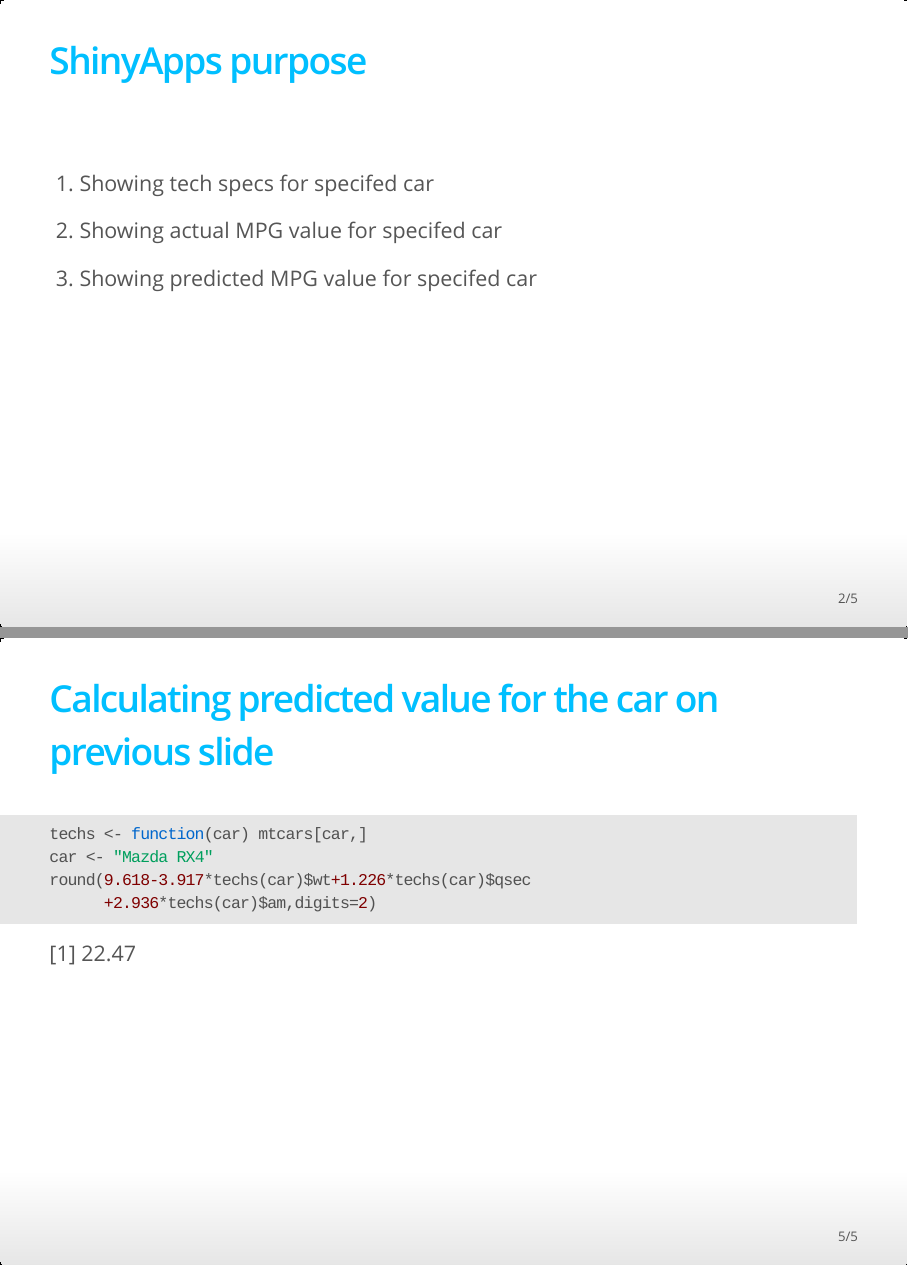
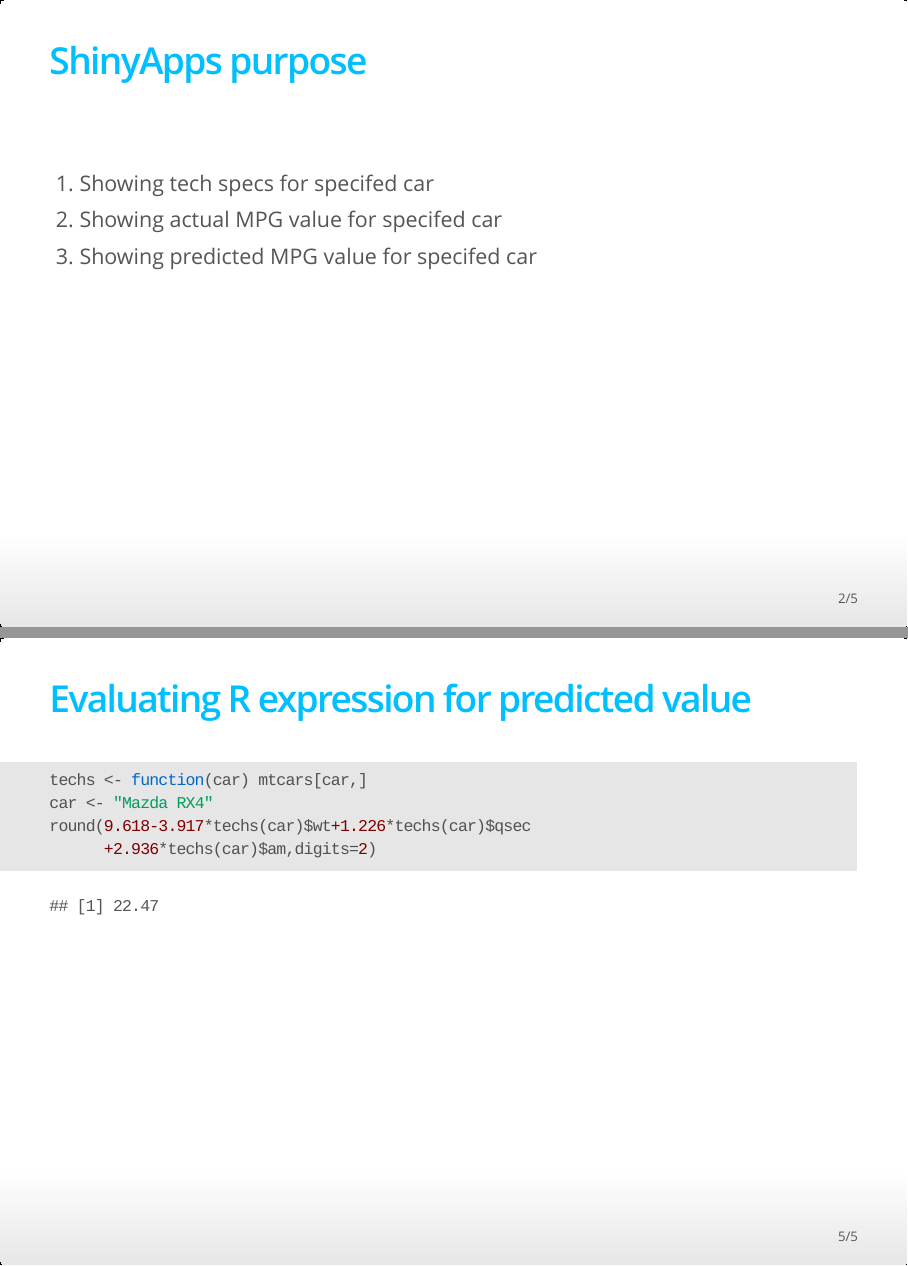
Before and after one commit to frajer/Developing-Data-Products-Slidify, an R Markdown document (index.Rmd): pages 2 and 5 of 5, joined at a grey line. The pictures show the output file index.html that the author committed with the source, opened offline.

Commit message:
publishing deck

````diff
--- a/index.Rmd
+++ b/index.Rmd
@@ -24,11 +24,9 @@ slide:not(.segue) h2{
 ## ShinyApps purpose
 <br>
 
-1. Showing tech specs for specifed car
-
-2. Showing actual MPG value for specifed car
-
-3. Showing predicted MPG value for specifed car
+> 1. Showing tech specs for specifed car<br>
+> 2. Showing actual MPG value for specifed car<br>
+> 3. Showing predicted MPG value for specifed car
 
 
 ## Predicting formula
@@ -49,9 +46,9 @@ slide:not(.segue) h2{
 
 
 
-## Calculating predicted value for the car on previous slide
+## Evaluating R expression for predicted value
 
-```{r, results='asis', echo=TRUE}
+```{r}
 techs <- function(car) mtcars[car,]
 car <- "Mazda RX4"
 round(9.618-3.917*techs(car)$wt+1.226*techs(car)$qsec
````
Also changed, not shown: index.html, index.Rmd (5 more changed lines).
